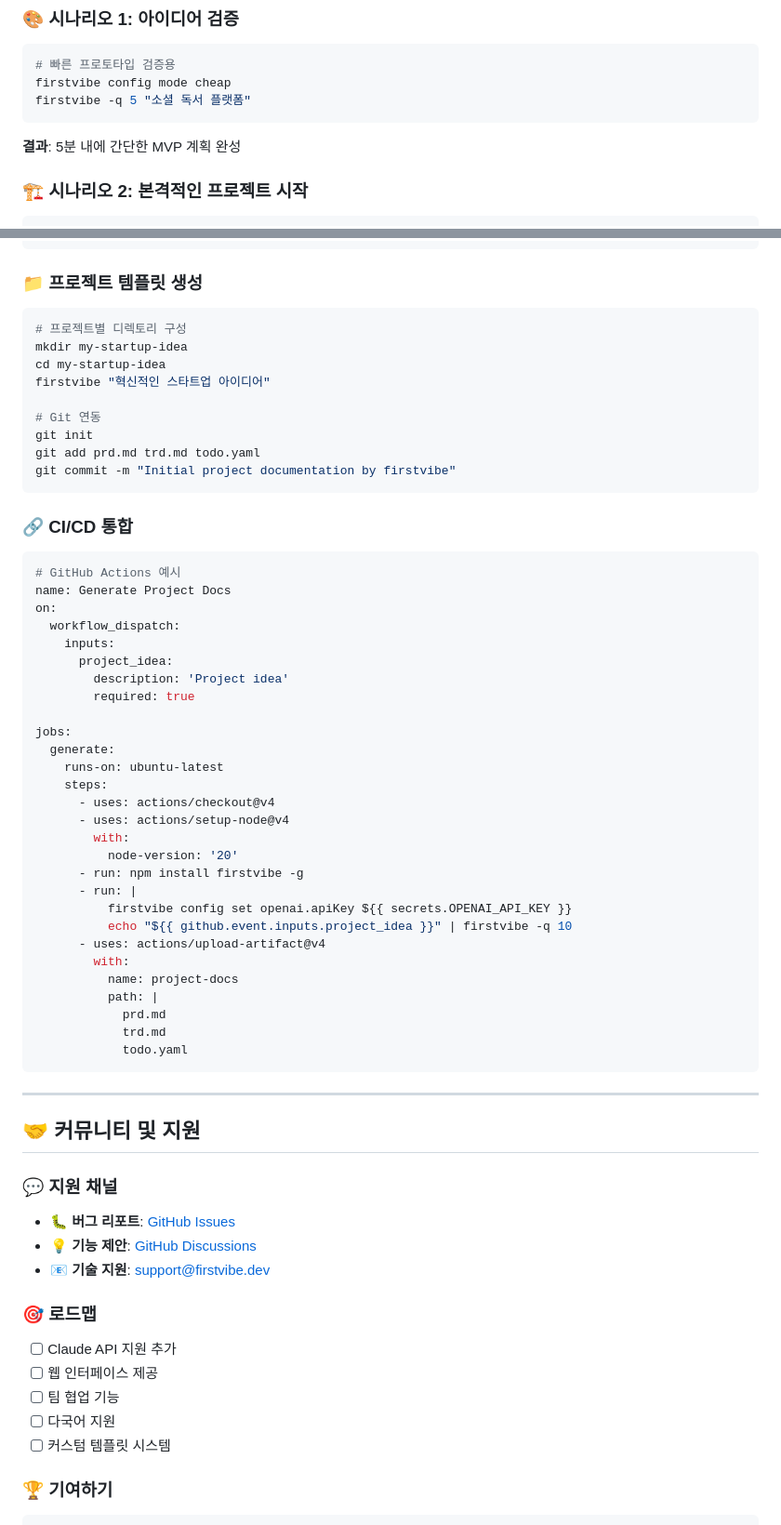
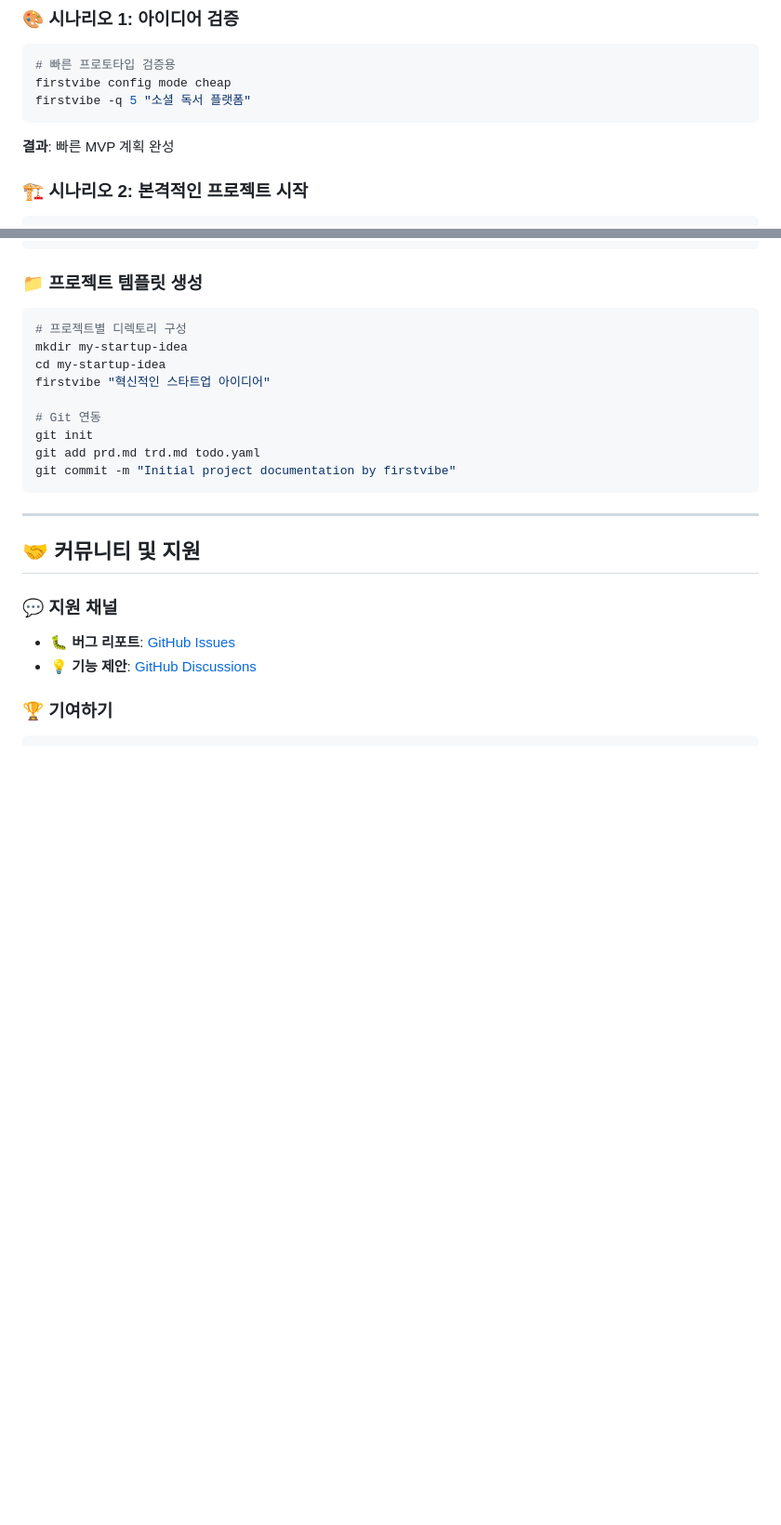
Before and after one commit to kstost/firstvibe, a Markdown page: README.md, 2 parts joined by grey strips. Shown: that part at 93% size. Drawn GitHub-style; blank space fills up the shorter version.

Commit message:
README.md is modified

````diff
--- a/README.md
+++ b/README.md
@@ -208,7 +207,7 @@ firstvibe config reset
 firstvibe config mode cheap
 firstvibe -q 5 "소셜 독서 플랫폼"
 ```
-**결과**: 5분 내에 간단한 MVP 계획 완성
+**결과**: 빠른 MVP 계획 완성
 
 ### 🏗️ 시나리오 2: 본격적인 프로젝트 시작
 ```bash
@@ -343,37 +340,6 @@ git add prd.md trd.md todo.yaml
 git commit -m "Initial project documentation by firstvibe"
 ```
 
-### 🔗 CI/CD 통합
-```yaml
-# GitHub Actions 예시
-name: Generate Project Docs
-on:
-  workflow_dispatch:
-    inputs:
-      project_idea:
-        description: 'Project idea'
-        required: true
-
-jobs:
-  generate:
-    runs-on: ubuntu-latest
-    steps:
-      - uses: actions/checkout@v4
-      - uses: actions/setup-node@v4
-        with:
-          node-version: '20'
-      - run: npm install firstvibe -g
-      - run: |
-          firstvibe config set openai.apiKey ${{ secrets.OPENAI_API_KEY }}
-          echo "${{ github.event.inputs.project_idea }}" | firstvibe -q 10
-      - uses: actions/upload-artifact@v4
-        with:
-          name: project-docs
-          path: |
-            prd.md
-            trd.md
-            todo.yaml
-```
 
 ---
 
@@ -382,14 +348,6 @@ jobs:
 ### 💬 지원 채널
 - 🐛 **버그 리포트**: [GitHub Issues](https://github.com/kstost/firstvibe/issues)
 - 💡 **기능 제안**: [GitHub Discussions](https://github.com/kstost/firstvibe/discussions)
-- 📧 **기술 지원**: support@firstvibe.dev
-
-### 🎯 로드맵
-- [ ] Claude API 지원 추가
-- [ ] 웹 인터페이스 제공
-- [ ] 팀 협업 기능
-- [ ] 다국어 지원
-- [ ] 커스텀 템플릿 시스템
 
 ### 🏆 기여하기
 ```bash
````
Also changed, not shown: other parts of README.md (+0 -3 lines).
